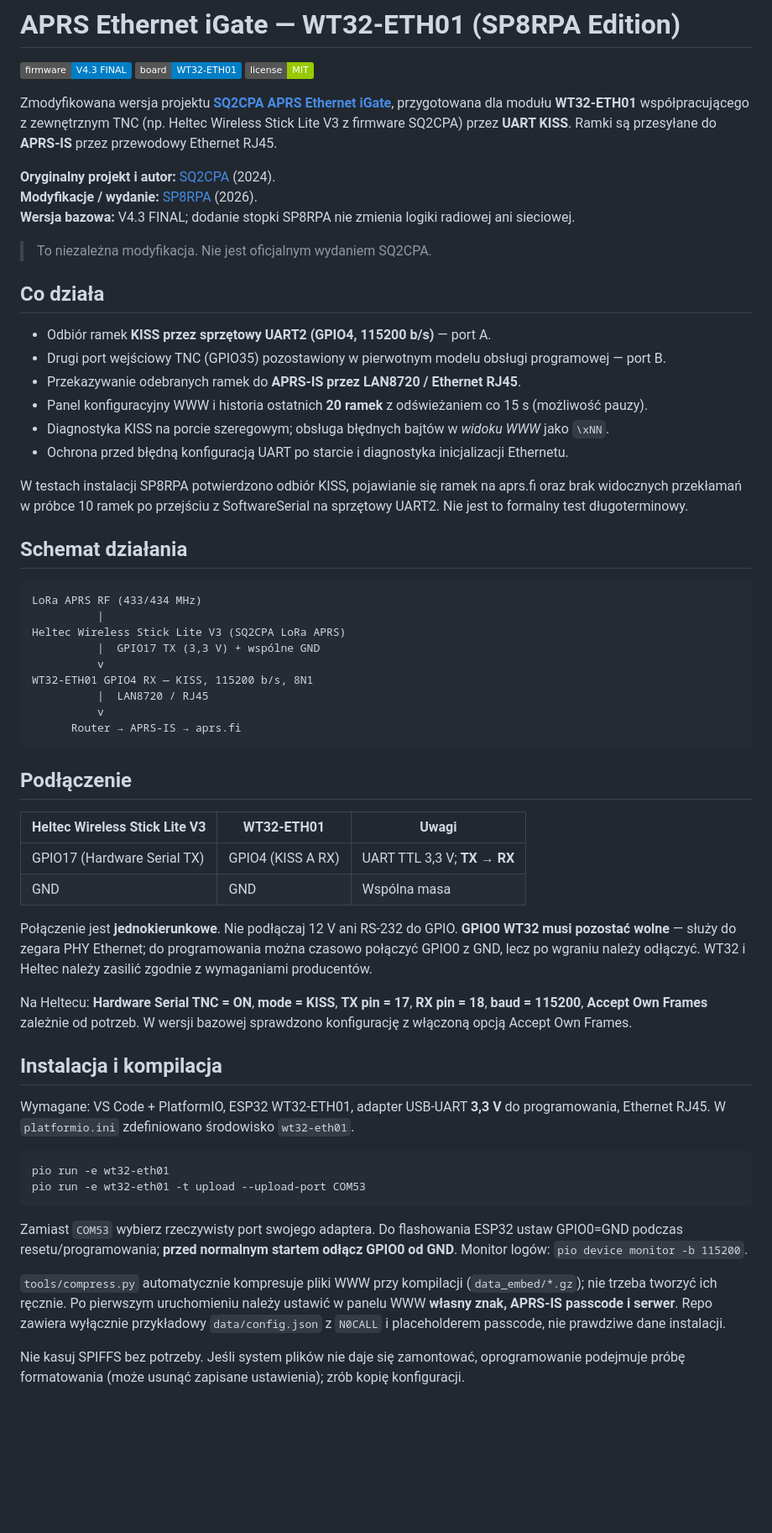
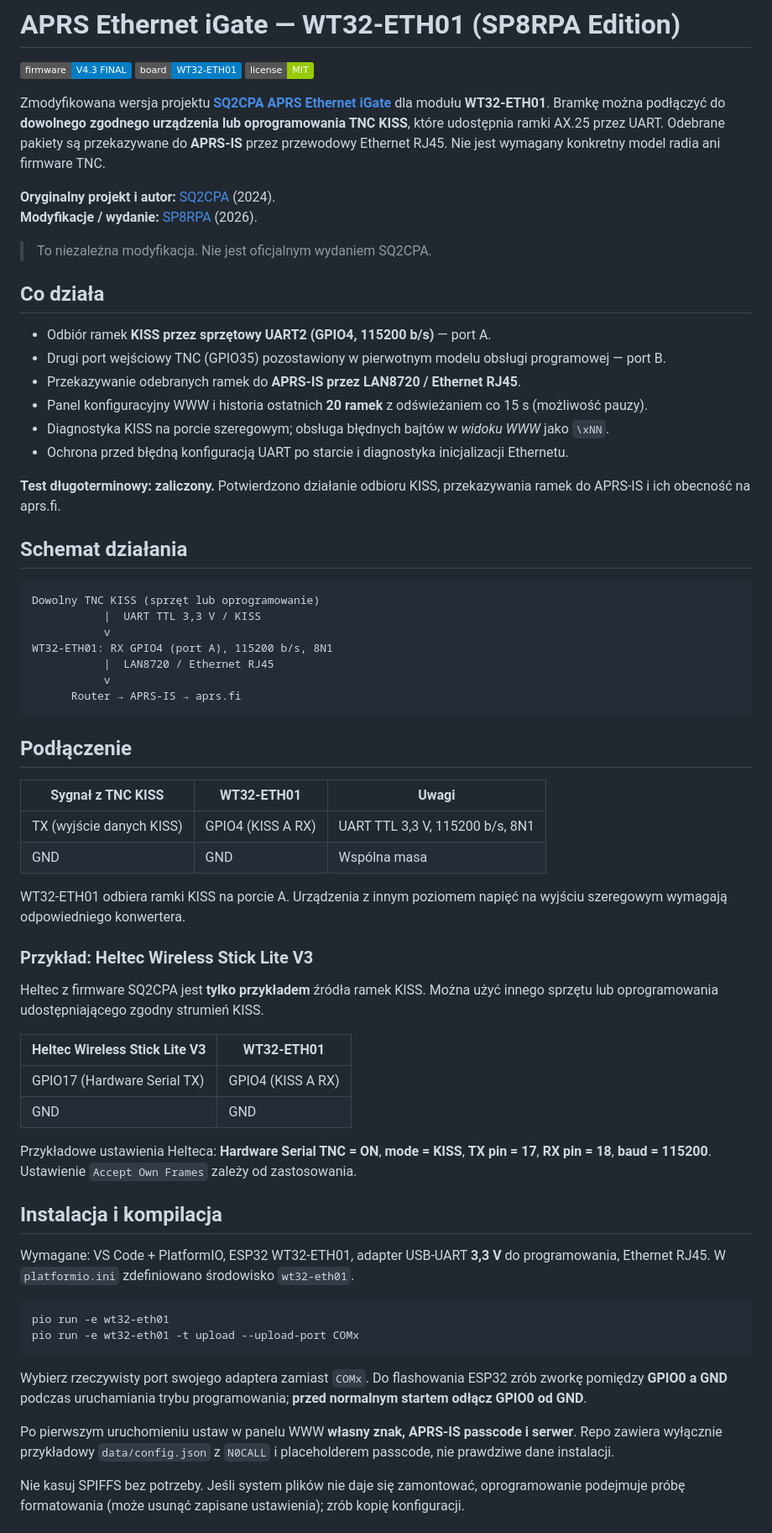
Before and after one commit to SP8RPA/Ethernet-APRS-IS-TNC-KISS-WT32-ETH01, a Markdown page: README.md, the part around one of its changes. Shown at 84% size. GitHub-like rendering; badges without logos; blank space fills up the shorter version.

Commit message:
docs: generalize TNC KISS compatibility and confirm long-term test

````diff
--- a/README.md
+++ b/README.md
@@ -2,11 +2,10 @@
 
 ![Firmware](https://img.shields.io/badge/firmware-V4.3%20FINAL-blue) ![Platform](https://img.shields.io/badge/board-WT32--ETH01-informational) ![License](https://img.shields.io/badge/license-MIT-green)
 
-Zmodyfikowana wersja projektu **[SQ2CPA APRS Ethernet iGate](https://github.com/SQ2CPA/APRS_Ethernet_IGate)**, przygotowana dla modułu **WT32-ETH01** współpracującego z zewnętrznym TNC (np. Heltec Wireless Stick Lite V3 z firmware SQ2CPA) przez **UART KISS**. Ramki są przesyłane do **APRS-IS** przez przewodowy Ethernet RJ45.
+Zmodyfikowana wersja projektu **[SQ2CPA APRS Ethernet iGate](https://github.com/SQ2CPA/APRS_Ethernet_IGate)** dla modułu **WT32-ETH01**. Bramkę można podłączyć do **dowolnego zgodnego urządzenia lub oprogramowania TNC KISS**, które udostępnia ramki AX.25 przez UART. Odebrane pakiety są przekazywane do **APRS-IS** przez przewodowy Ethernet RJ45. Nie jest wymagany konkretny model radia ani firmware TNC.
 
 **Oryginalny projekt i autor:** [SQ2CPA](https://github.com/SQ2CPA) (2024).
 **Modyfikacje / wydanie:** [SP8RPA](https://github.com/SP8RPA) (2026).
-**Wersja bazowa:** V4.3 FINAL; dodanie stopki SP8RPA nie zmienia logiki radiowej ani sieciowej.
 
 > To niezależna modyfikacja. Nie jest oficjalnym wydaniem SQ2CPA.
 
@@ -19,32 +18,39 @@ Zmodyfikowana wersja projektu **[SQ2CPA APRS Ethernet iGate](https://github.com/
 - Diagnostyka KISS na porcie szeregowym; obsługa błędnych bajtów w *widoku WWW* jako `\xNN`.
 - Ochrona przed błędną konfiguracją UART po starcie i diagnostyka inicjalizacji Ethernetu.
 
-W testach instalacji SP8RPA potwierdzono odbiór KISS, pojawianie się ramek na aprs.fi oraz brak widocznych przekłamań w próbce 10 ramek po przejściu z SoftwareSerial na sprzętowy UART2. Nie jest to formalny test długoterminowy.
+**Test długoterminowy: zaliczony.** Potwierdzono działanie odbioru KISS, przekazywania ramek do APRS-IS i ich obecność na aprs.fi.
 
 ## Schemat działania
 
 ```text
-LoRa APRS RF (433/434 MHz)
-          |
-Heltec Wireless Stick Lite V3 (SQ2CPA LoRa APRS)
-          |  GPIO17 TX (3,3 V) + wspólne GND
-          v
-WT32-ETH01 GPIO4 RX — KISS, 115200 b/s, 8N1
-          |  LAN8720 / RJ45
-          v
+Dowolny TNC KISS (sprzęt lub oprogramowanie)
+           |  UART TTL 3,3 V / KISS
+           v
+WT32-ETH01: RX GPIO4 (port A), 115200 b/s, 8N1
+           |  LAN8720 / Ethernet RJ45
+           v
       Router → APRS-IS → aprs.fi
 ```
 
 ## Podłączenie
 
-| Heltec Wireless Stick Lite V3 | WT32-ETH01 | Uwagi |
+| Sygnał z TNC KISS | WT32-ETH01 | Uwagi |
 |---|---|---|
-| GPIO17 (Hardware Serial TX) | GPIO4 (KISS A RX) | UART TTL 3,3 V; **TX → RX** |
+| TX (wyjście danych KISS) | GPIO4 (KISS A RX) | UART TTL 3,3 V, 115200 b/s, 8N1 |
 | GND | GND | Wspólna masa |
 
-Połączenie jest **jednokierunkowe**. Nie podłączaj 12 V ani RS-232 do GPIO. **GPIO0 WT32 musi pozostać wolne** — służy do zegara PHY Ethernet; do programowania można czasowo połączyć GPIO0 z GND, lecz po wgraniu należy odłączyć. WT32 i Heltec należy zasilić zgodnie z wymaganiami producentów.
+WT32-ETH01 odbiera ramki KISS na porcie A. Urządzenia z innym poziomem napięć na wyjściu szeregowym wymagają odpowiedniego konwertera.
 
-Na Heltecu: **Hardware Serial TNC = ON**, **mode = KISS**, **TX pin = 17**, **RX pin = 18**, **baud = 115200**, **Accept Own Frames** zależnie od potrzeb. W wersji bazowej sprawdzono konfigurację z włączoną opcją Accept Own Frames.
+### Przykład: Heltec Wireless Stick Lite V3
+
+Heltec z firmware SQ2CPA jest **tylko przykładem** źródła ramek KISS. Można użyć innego sprzętu lub oprogramowania udostępniającego zgodny strumień KISS.
+
+| Heltec Wireless Stick Lite V3 | WT32-ETH01 |
+|---|---|
+| GPIO17 (Hardware Serial TX) | GPIO4 (KISS A RX) |
+| GND | GND |
+
+Przykładowe ustawienia Helteca: **Hardware Serial TNC = ON**, **mode = KISS**, **TX pin = 17**, **RX pin = 18**, **baud = 115200**. Ustawienie `Accept Own Frames` zależy od zastosowania.
 
 ## Instalacja i kompilacja
 
@@ -52,12 +58,12 @@ Wymagane: VS Code + PlatformIO, ESP32 WT32-ETH01, adapter USB-UART **3,3 V** do
 
 ```bash
 pio run -e wt32-eth01
-pio run -e wt32-eth01 -t upload --upload-port COM53
+pio run -e wt32-eth01 -t upload --upload-port COMx
 ```
 
-Zamiast `COM53` wybierz rzeczywisty port swojego adaptera. Do flashowania ESP32 ustaw GPIO0=GND podczas resetu/programowania; **przed normalnym startem odłącz GPIO0 od GND**. Monitor logów: `pio device monitor -b 115200`.
+Wybierz rzeczywisty port swojego adaptera zamiast `COMx`. Do flashowania ESP32 zrób zworkę pomiędzy **GPIO0 a GND** podczas uruchamiania trybu programowania; **przed normalnym startem odłącz GPIO0 od GND**.
 
-`tools/compress.py` automatycznie kompresuje pliki WWW przy kompilacji (`data_embed/*.gz`); nie trzeba tworzyć ich ręcznie. Po pierwszym uruchomieniu należy ustawić w panelu WWW **własny znak, APRS-IS passcode i serwer**. Repo zawiera wyłącznie przykładowy `data/config.json` z `N0CALL` i placeholderem passcode, nie prawdziwe dane instalacji.
+Po pierwszym uruchomieniu ustaw w panelu WWW **własny znak, APRS-IS passcode i serwer**. Repo zawiera wyłącznie przykładowy `data/config.json` z `N0CALL` i placeholderem passcode, nie prawdziwe dane instalacji.
 
 Nie kasuj SPIFFS bez potrzeby. Jeśli system plików nie daje się zamontować, oprogramowanie podejmuje próbę formatowania (może usunąć zapisane ustawienia); zrób kopię konfiguracji.
 
````
Also changed, not shown: other parts of README.md (+0 -2 lines).
